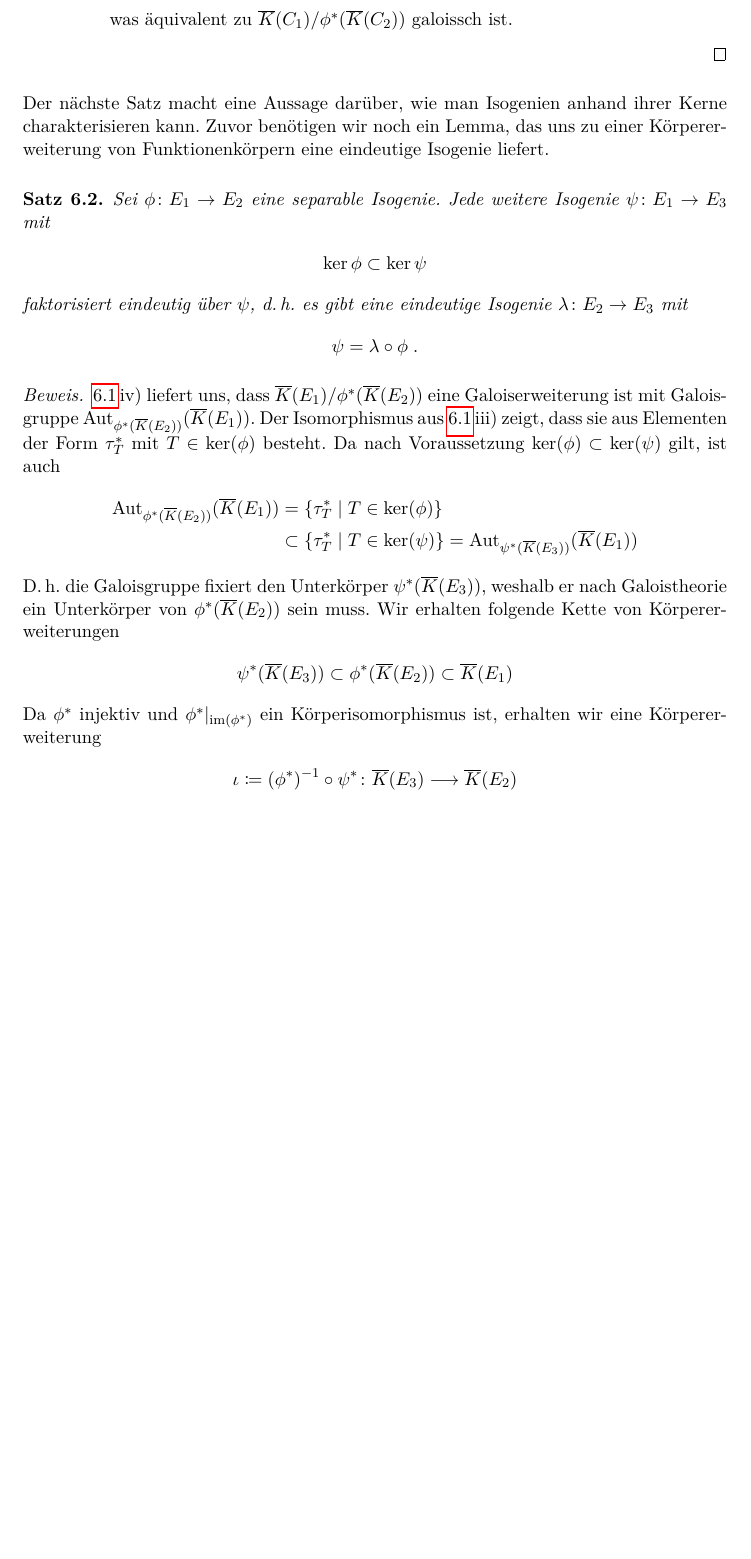
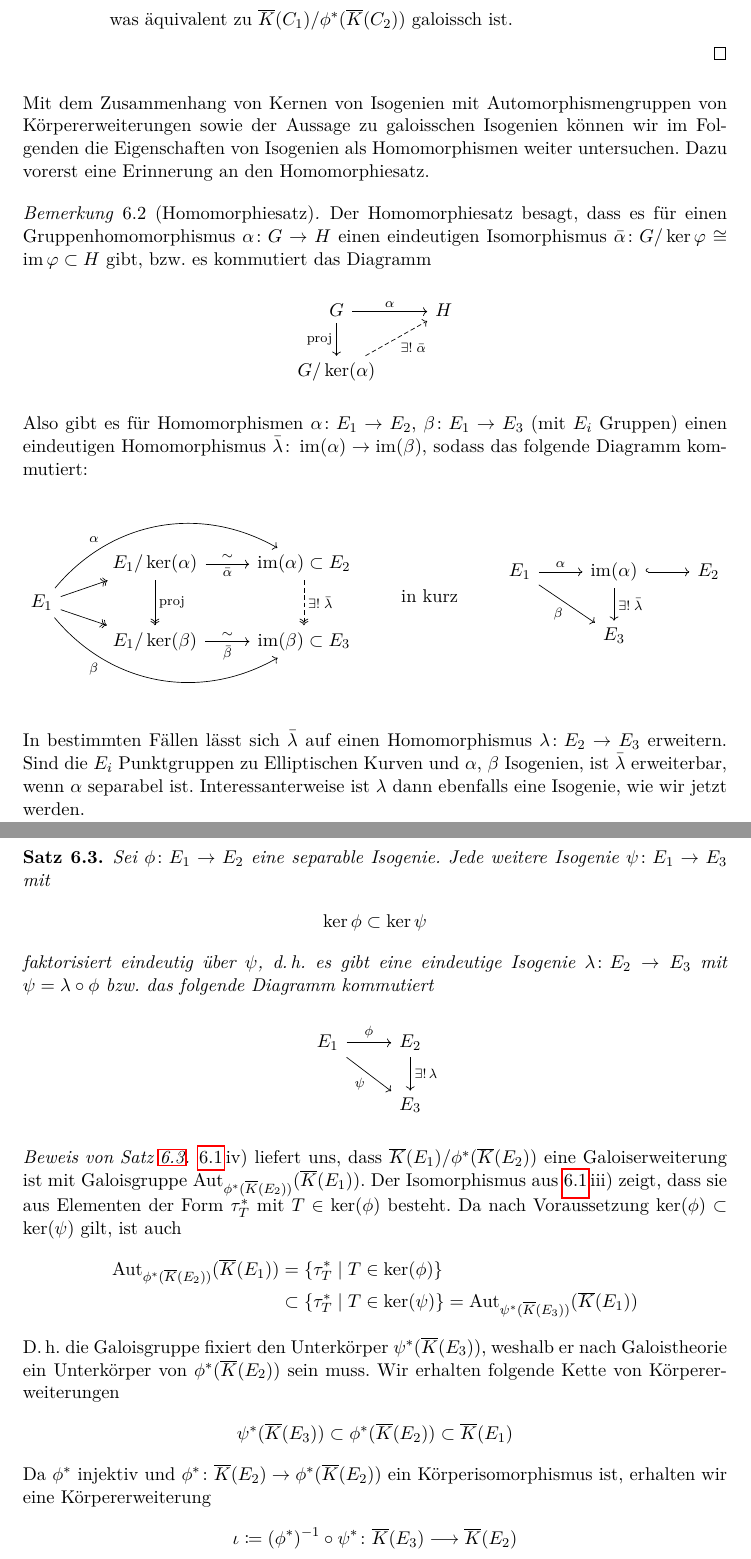
Before and after one commit to gesina/isogenien, a LaTeX document (isogenien_ausarbeitung.tex): part of page 13 of 15 before the commit and two parts of pages 13 and 14 of 16 after it, the two joined at a grey line, cut so that both start at the same text, the shorter picture padded with empty space. Compiled offline with pdfLaTeX.

Commit message:
Homomorphiesatz Bemerkung

```diff
--- a/isogenien_ausarbeitung.tex
+++ b/isogenien_ausarbeitung.tex
@@ -540,13 +539,69 @@ Nutzen sein kann.
 \end{proof}
 \end{Satz}
 
-Der nächste Satz macht eine Aussage darüber, wie man Isogenien anhand
-ihrer Kerne charakterisieren kann.
-Zuvor benötigen wir noch ein Lemma, das uns zu einer Körpererweiterung
-von Funktionenkörpern eine eindeutige Isogenie liefert.
+Mit dem Zusammenhang von Kernen von Isogenien mit
+Automorphismengruppen von Körpererweiterungen sowie der Aussage zu
+galoisschen Isogenien können wir im Folgenden die Eigenschaften von
+Isogenien als Homomorphismen weiter untersuchen.
+Dazu vorerst eine Erinnerung an den Homomorphiesatz.
 
+\begin{Bemerkung}[Homomorphiesatz]
+  Der Homomorphiesatz besagt, dass es für
+  einen Gruppenhomomorphismus $\alpha\colon G\to H$ einen eindeutigen
+  Isomorphismus
+  $\bar\alpha\colon G/\ker\varphi\cong \im\varphi\subset H$ gibt, bzw.
+  es kommutiert das Diagramm
+  \begin{center}
+    \begin{tikzcd}
+      G\arrow[r,"\alpha"]\arrow[d,"\text{proj}"{left}]&H\\
+      G/\ker(\alpha)\arrow[ur, dashed, "\exists!\; \bar\alpha"{swap}]
+    \end{tikzcd}
+  \end{center}
+  Also gibt es für Homomorphismen $\alpha\colon E_1\to E_2$,
+  $\beta\colon E_1\to E_3$ (mit $E_i$ Gruppen) einen eindeutigen
+  Homomorphismus $\bar\lambda\colon \im(\alpha)\to\im(\beta)$,
+  sodass das folgende Diagramm kommutiert:
+  \begin{center}
+    \begin{tikzcd}[row sep=tiny]
+      & E_1/\ker(\alpha)
+      \arrow[r, "\bar\alpha"{below}, "\sim"{above}]
+      \arrow[dd, "\text{proj}", twoheadrightarrow]
+      & \im(\alpha)\subset E_2
+      \arrow[dd, dashed, twoheadrightarrow, "\exists!\;\bar\lambda"]
+      \\
+      E_1
+      \arrow[drr, "\beta"{near start, swap}, bend right=40]
+      \arrow[urr, "\alpha"{near start}, bend left=40]
+      \arrow[ur, twoheadrightarrow]
+      \arrow[dr, twoheadrightarrow]
+      \\
+      ~ & E_1/\ker(\beta)
+      \arrow[r, "\bar\beta"{below}, "\sim"{above}]
+      & \im(\beta)\subset E_3
+    \end{tikzcd}
+    \hfill
+    in kurz
+    \hfill
+  \begin{tikzcd}
+      E_1
+      \arrow[r, "\alpha"]
+      \arrow[dr, "\beta"{swap}]
+      & \im(\alpha)
+      \arrow[d, "\exists!\;\bar\lambda"]
+      \arrow[r, hookrightarrow]
+      & E_2\\
+      & E_3
+    \end{tikzcd}
+  \end{center}
+  In bestimmten Fällen lässt sich $\bar\lambda$ auf einen
+  Homomorphismus $\lambda\colon E_2\to E_3$ erweitern.
+  Sind die $E_i$ Punktgruppen zu Elliptischen Kurven
+  und $\alpha$, $\beta$ Isogenien, ist $\bar\lambda$ erweiterbar,
+  wenn $\alpha$ separabel ist. Interessanterweise ist $\lambda$ dann
+  ebenfalls eine Isogenie, wie wir jetzt werden.
+\end{Bemerkung}
 
-\begin{Satz}
+\begin{Satz}\label{homomorphiesatz}
   Sei $\phi\colon E_1\to E_2$ eine separable Isogenie.
   Jede weitere Isogenie $\psi\colon E_1\to E_3$ mit
   \begin{gather*}
@@ -554,10 +609,19 @@ von Funktionenkörpern eine eindeutige Isogenie liefert.
   \end{gather*}
   faktorisiert eindeutig über $\psi$, d.\,h. es gibt eine eindeutige
   Isogenie $\lambda\colon E_2\to E_3$ mit
-  \begin{gather*}
-    \psi = \lambda\circ\phi\;.
-  \end{gather*}
-  \begin{proof}
+  $\psi = \lambda\circ\phi$
+  bzw. das folgende Diagramm kommutiert
+  \begin{center}
+    \begin{tikzcd}
+      E_1
+      \arrow[dr,"\psi"{swap}]
+      \arrow[r,"\phi"]
+      & E_2
+      \arrow[d,"\exists!\,\lambda"]\\
+      & E_3
+    \end{tikzcd}
+  \end{center}
+  \begin{proof}[Beweis von Satz~\autoref{homomorphiesatz}]
     \autoref{galois}\,iv) liefert uns, dass
     $\algK(E_1)/\phi^*(\algK(E_2))$ eine Galoiserweiterung ist mit
   Galoisgruppe $\Aut_{\phi^*(\algK(E_2))}(\algK(E_1))$.
@@ -581,7 +645,8 @@ von Funktionenkörpern eine eindeutige Isogenie liefert.
     \subset \phi^*(\algK(E_2))
     \subset \algK(E_1)
   \end{gather*}
-    Da $\phi^*$ injektiv und $\phi^*|_{\im(\phi^*)}$ ein
+  Da $\phi^*$ injektiv und
+  $\phi^*\colon\algK(E_2)\to\phi^*(\algK(E_2))$ ein
   Körperisomorphismus ist, erhalten wir eine Körpererweiterung
   \begin{gather*}
     \iota\coloneqq
```
Also changed, not shown: isogenien_ausarbeitung.tex (11 more changed lines). Lines whose indentation alone changed are shown as unchanged.
